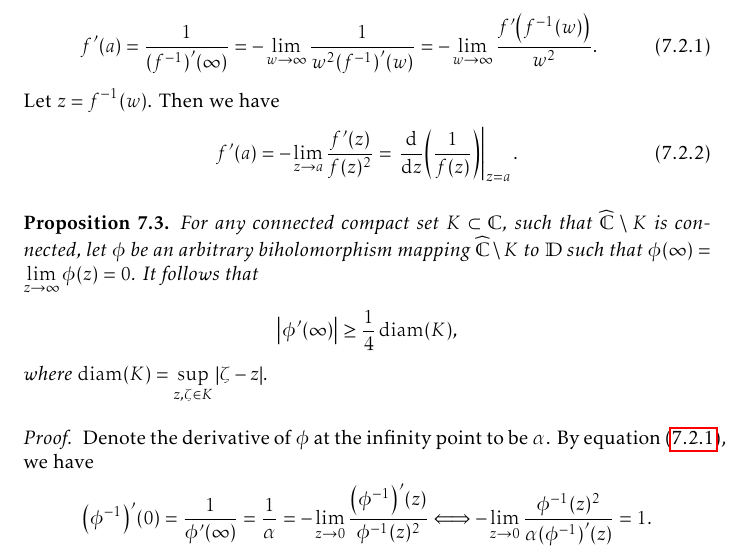
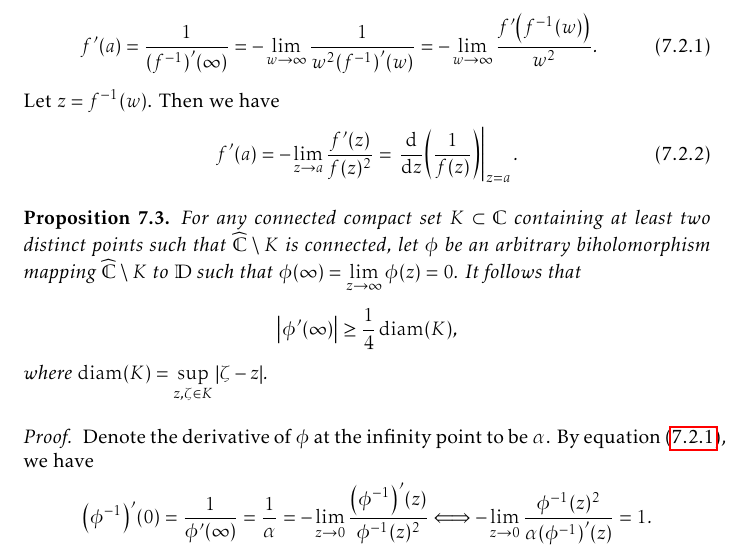
Before and after one commit to slipperking/complex-analysis-latex, a LaTeX document (main.tex): part of page 167 of 187, cut so that both start at the same text. Compiled offline with pdfLaTeX.

Commit message:
overleaf_to_git (Mon Sep 15 00:47:05 2025 -0700): update main.tex from r21494 to r21495

```diff
--- a/main.tex
+++ b/main.tex
@@ -3788,7 +3788,7 @@ Let \(z=f^{-1}(w)\). Then we have
     f'(a)=-\lim_{z\to a}\frac{f'(z)}{f(z)^2}=\eval{\dv{z}(\frac{1}{f(z)})}_{z=a}.\label{eq:derivativeatpole2}
 \end{equation}
 \begin{proposition}
-    For any connected compact set \(K\subset\mathbb{C}\), such that \(\extcomplex\setminus K\) is connected, let \(\phi\) be an arbitrary biholomorphism mapping \(\extcomplex\setminus K\) to \(\mathbb{D}\) such that \(\phi(\infty)=\lim_{z\to\infty}\phi(z)=0\). It follows that \[\abs{\phi'(\infty)}\geq\frac14\diam(K),\] where \(\diam(K)=\sup_{z,\zeta\in K}\abs{\zeta-z}\).
+    For any connected compact set \(K\subset\mathbb{C}\) containing at least two distinct points such that \(\extcomplex\setminus K\) is connected, let \(\phi\) be an arbitrary biholomorphism mapping \(\extcomplex\setminus K\) to \(\mathbb{D}\) such that \(\phi(\infty)=\lim_{z\to\infty}\phi(z)=0\). It follows that \[\abs{\phi'(\infty)}\geq\frac14\diam(K),\] where \(\diam(K)=\sup_{z,\zeta\in K}\abs{\zeta-z}\).
 \end{proposition}
 \begin{proof}
     Denote the derivative of \(\phi\) at the infinity point to be \(\alpha\). By equation~\eqref{eq:derivativeatpole1}, we have \[\qty(\phi^{-1})'(0)=\frac{1}{\phi'(\infty)}=\frac1\alpha=-\lim_{z\to 0}\frac{\qty(\phi^{-1})'(z)}{\phi^{-1}(z)^2}\Longleftrightarrow-\lim_{z\to0}\frac{\phi^{-1}(z)^2}{\alpha\qty(\phi^{-1})'(z)}=1.\]
```
